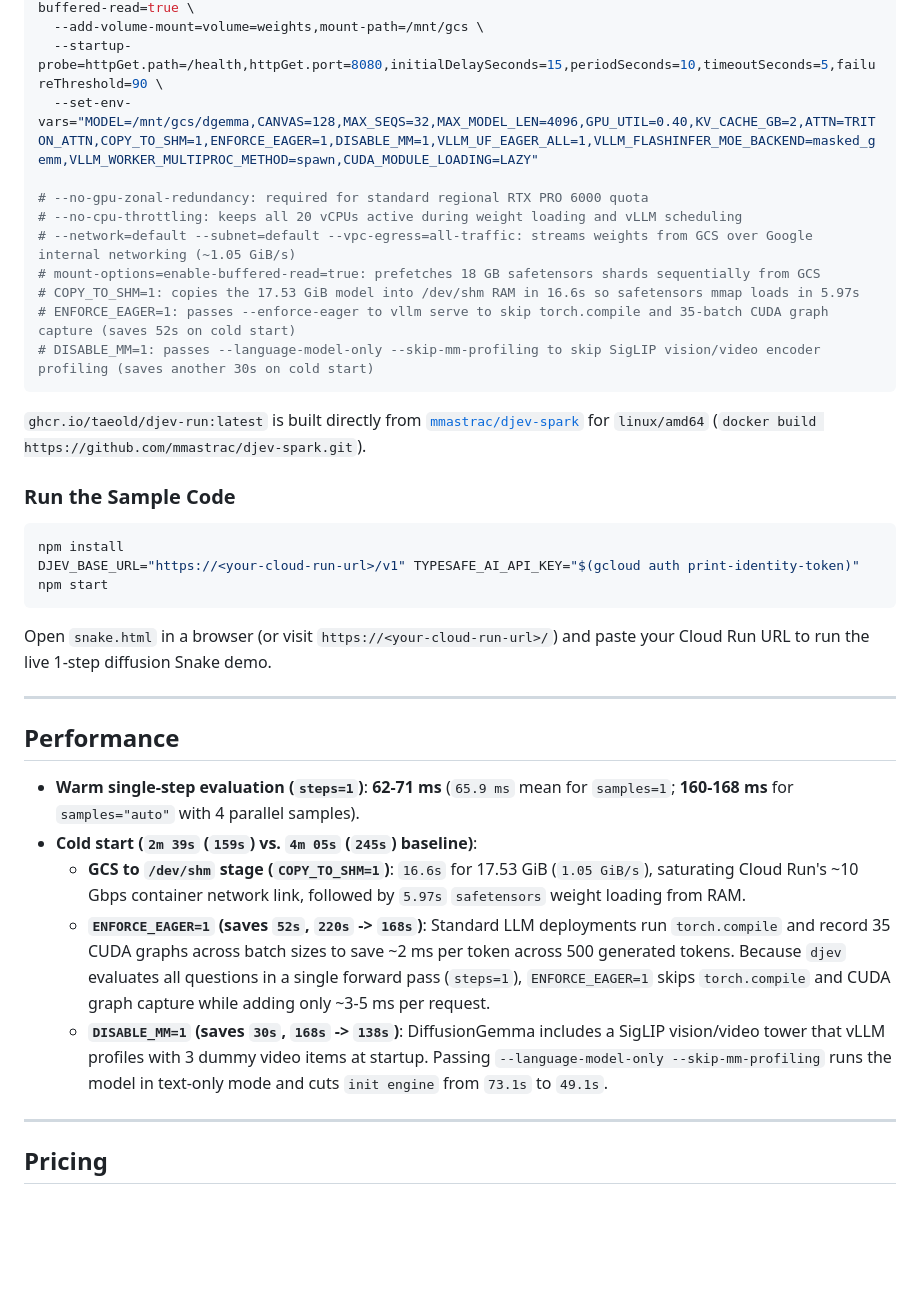
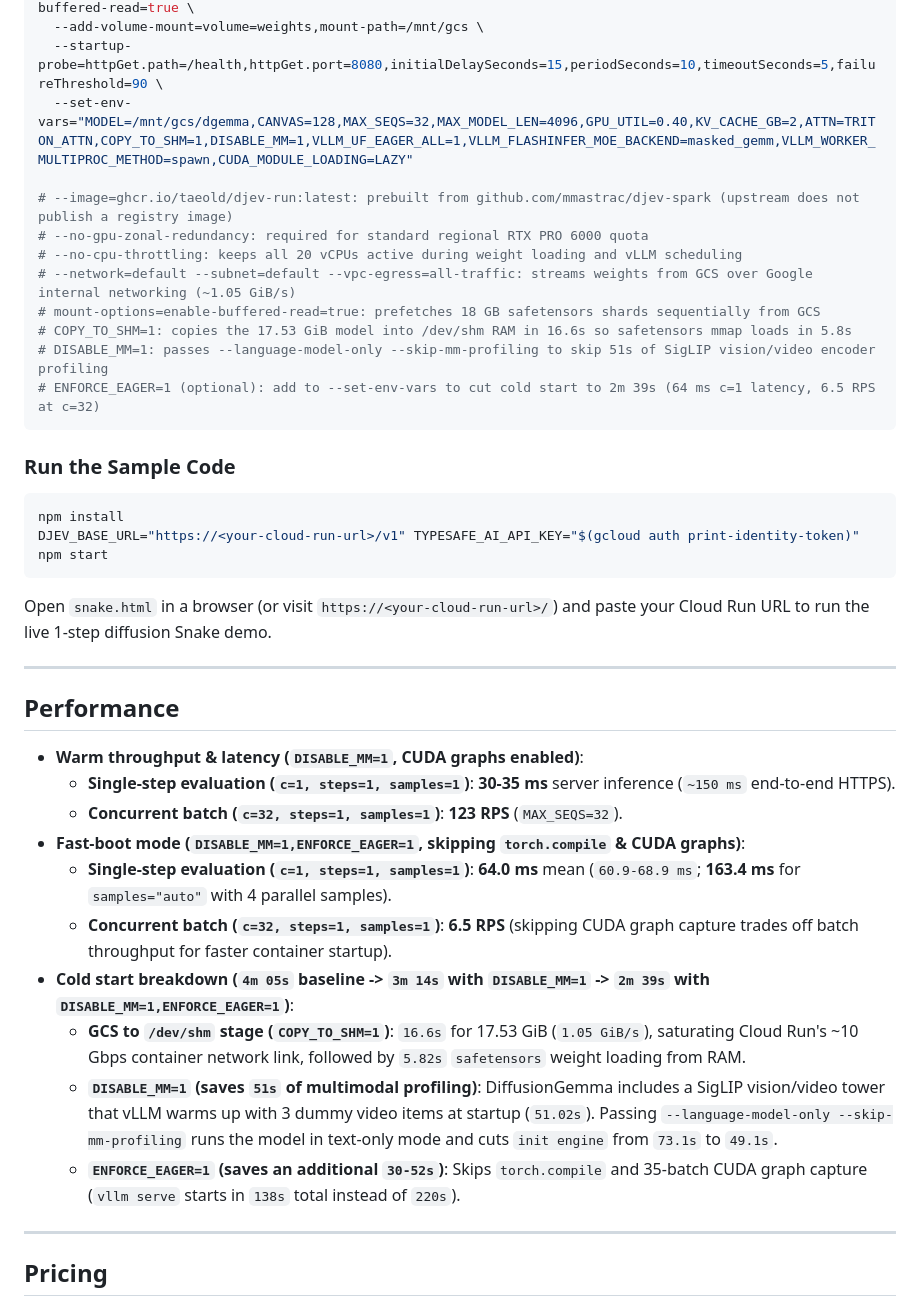
Before and after one commit to taeold/djev-run, a Markdown page: README.md, the part around the change. Drawn GitHub-style; blank space fills up the shorter version.

Commit message:
Document DISABLE_MM=1 vs ENFORCE_EAGER=1 benchmark metrics and image comment [skip ci]

````diff
--- a/README.md
+++ b/README.md
@@ -102,20 +102,17 @@ gcloud beta run deploy djev-dgemma \
   --add-volume=name=weights,type=cloud-storage,bucket="${BUCKET}",readonly=false,mount-options=enable-buffered-read=true \
   --add-volume-mount=volume=weights,mount-path=/mnt/gcs \
   --startup-probe=httpGet.path=/health,httpGet.port=8080,initialDelaySeconds=15,periodSeconds=10,timeoutSeconds=5,failureThreshold=90 \
-  --set-env-vars="MODEL=/mnt/gcs/dgemma,CANVAS=128,MAX_SEQS=32,MAX_MODEL_LEN=4096,GPU_UTIL=0.40,KV_CACHE_GB=2,ATTN=TRITON_ATTN,COPY_TO_SHM=1,ENFORCE_EAGER=1,DISABLE_MM=1,VLLM_UF_EAGER_ALL=1,VLLM_FLASHINFER_MOE_BACKEND=masked_gemm,VLLM_WORKER_MULTIPROC_METHOD=spawn,CUDA_MODULE_LOADING=LAZY"
+  --set-env-vars="MODEL=/mnt/gcs/dgemma,CANVAS=128,MAX_SEQS=32,MAX_MODEL_LEN=4096,GPU_UTIL=0.40,KV_CACHE_GB=2,ATTN=TRITON_ATTN,COPY_TO_SHM=1,DISABLE_MM=1,VLLM_UF_EAGER_ALL=1,VLLM_FLASHINFER_MOE_BACKEND=masked_gemm,VLLM_WORKER_MULTIPROC_METHOD=spawn,CUDA_MODULE_LOADING=LAZY"
 
+# --image=ghcr.io/taeold/djev-run:latest: prebuilt from github.com/mmastrac/djev-spark (upstream does not publish a registry image)
 # --no-gpu-zonal-redundancy: required for standard regional RTX PRO 6000 quota
 # --no-cpu-throttling: keeps all 20 vCPUs active during weight loading and vLLM scheduling
 # --network=default --subnet=default --vpc-egress=all-traffic: streams weights from GCS over Google internal networking (~1.05 GiB/s)
 # mount-options=enable-buffered-read=true: prefetches 18 GB safetensors shards sequentially from GCS
-# COPY_TO_SHM=1: copies the 17.53 GiB model into /dev/shm RAM in 16.6s so safetensors mmap loads in 5.97s
-# ENFORCE_EAGER=1: passes --enforce-eager to vllm serve to skip torch.compile and 35-batch CUDA graph capture (saves 52s on cold start)
-# DISABLE_MM=1: passes --language-model-only --skip-mm-profiling to skip SigLIP vision/video encoder profiling (saves another 30s on cold start)
+# COPY_TO_SHM=1: copies the 17.53 GiB model into /dev/shm RAM in 16.6s so safetensors mmap loads in 5.8s
+# DISABLE_MM=1: passes --language-model-only --skip-mm-profiling to skip 51s of SigLIP vision/video encoder profiling
+# ENFORCE_EAGER=1 (optional): add to --set-env-vars to cut cold start to 2m 39s (64 ms c=1 latency, 6.5 RPS at c=32)
 ```
-
-`ghcr.io/taeold/djev-run:latest` is built directly from
-[`mmastrac/djev-spark`](https://github.com/mmastrac/djev-spark) for
-`linux/amd64` (`docker build https://github.com/mmastrac/djev-spark.git`).
 
 ### Run the Sample Code
 
@@ -131,24 +128,32 @@ paste your Cloud Run URL to run the live 1-step diffusion Snake demo.
 
 ## Performance
 
--   **Warm single-step evaluation (`steps=1`)**: **62-71 ms** (`65.9 ms` mean
-    for `samples=1`; **160-168 ms** for `samples="auto"` with 4 parallel
-    samples).
--   **Cold start (`2m 39s` (`159s`) vs. `4m 05s` (`245s`) baseline)**:
+-   **Warm throughput & latency (`DISABLE_MM=1`, CUDA graphs enabled)**:
+    -   **Single-step evaluation (`c=1, steps=1, samples=1`)**: **30-35 ms**
+        server inference (`~150 ms` end-to-end HTTPS).
+    -   **Concurrent batch (`c=32, steps=1, samples=1`)**: **123 RPS**
+        (`MAX_SEQS=32`).
+-   **Fast-boot mode (`DISABLE_MM=1,ENFORCE_EAGER=1`, skipping `torch.compile` &
+    CUDA graphs)**:
+    -   **Single-step evaluation (`c=1, steps=1, samples=1`)**: **64.0 ms** mean
+        (`60.9-68.9 ms`; **163.4 ms** for `samples="auto"` with 4 parallel
+        samples).
+    -   **Concurrent batch (`c=32, steps=1, samples=1`)**: **6.5 RPS** (skipping
+        CUDA graph capture trades off batch throughput for faster container
+        startup).
+-   **Cold start breakdown (`4m 05s` baseline -> `3m 14s` with `DISABLE_MM=1` ->
+    `2m 39s` with `DISABLE_MM=1,ENFORCE_EAGER=1`)**:
     -   **GCS to `/dev/shm` stage (`COPY_TO_SHM=1`)**: `16.6s` for 17.53 GiB
         (`1.05 GiB/s`), saturating Cloud Run's ~10 Gbps container network link,
-        followed by `5.97s` `safetensors` weight loading from RAM.
-    -   **`ENFORCE_EAGER=1` (saves `52s`, `220s` -> `168s`)**: Standard LLM
-        deployments run `torch.compile` and record 35 CUDA graphs across batch
-        sizes to save ~2 ms per token across 500 generated tokens. Because
-        `djev` evaluates all questions in a single forward pass (`steps=1`),
-        `ENFORCE_EAGER=1` skips `torch.compile` and CUDA graph capture while
-        adding only ~3-5 ms per request.
-    -   **`DISABLE_MM=1` (saves `30s`, `168s` -> `138s`)**: DiffusionGemma
-        includes a SigLIP vision/video tower that vLLM profiles with 3 dummy
-        video items at startup. Passing `--language-model-only
+        followed by `5.82s` `safetensors` weight loading from RAM.
+    -   **`DISABLE_MM=1` (saves `51s` of multimodal profiling)**: DiffusionGemma
+        includes a SigLIP vision/video tower that vLLM warms up with 3 dummy
+        video items at startup (`51.02s`). Passing `--language-model-only
         --skip-mm-profiling` runs the model in text-only mode and cuts `init
         engine` from `73.1s` to `49.1s`.
+    -   **`ENFORCE_EAGER=1` (saves an additional `30-52s`)**: Skips
+        `torch.compile` and 35-batch CUDA graph capture (`vllm serve` starts in
+        `138s` total instead of `220s`).
 
 --------------------------------------------------------------------------------
 
````
